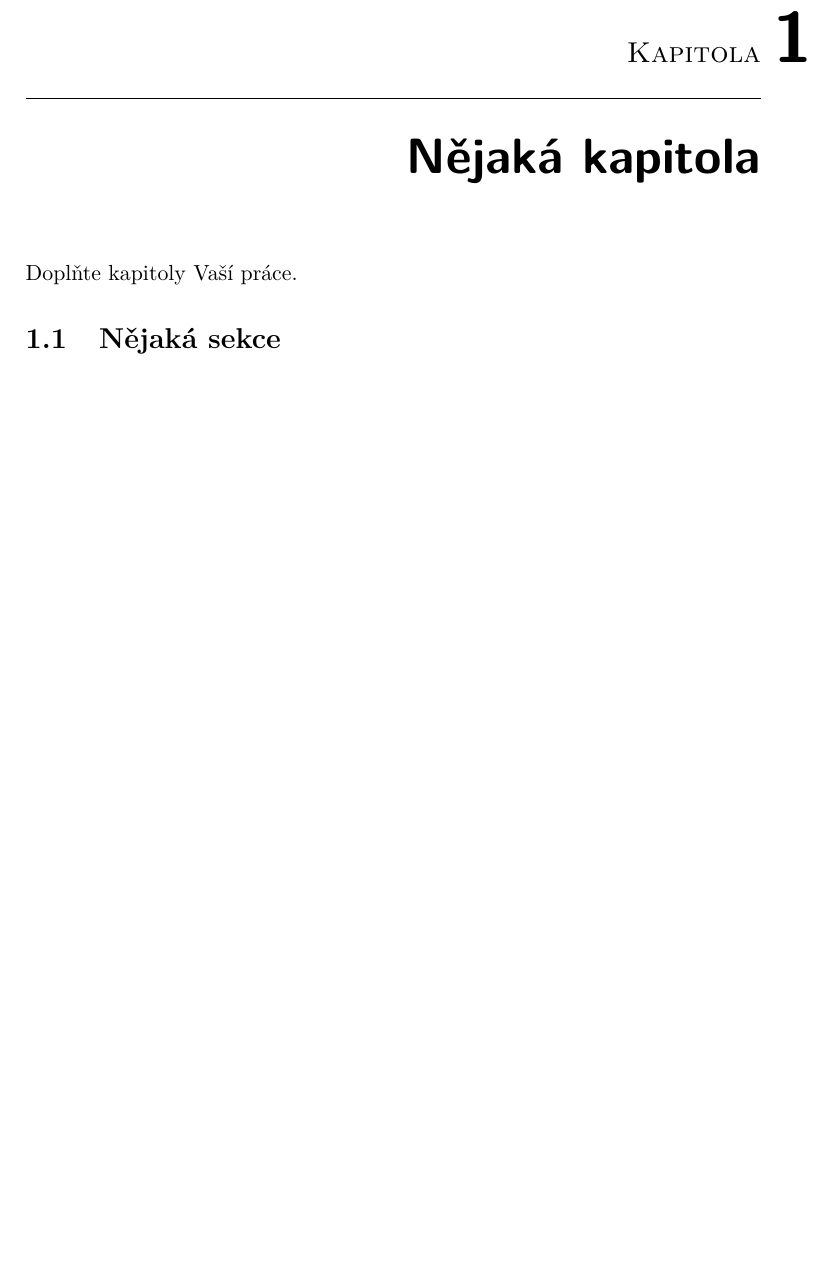
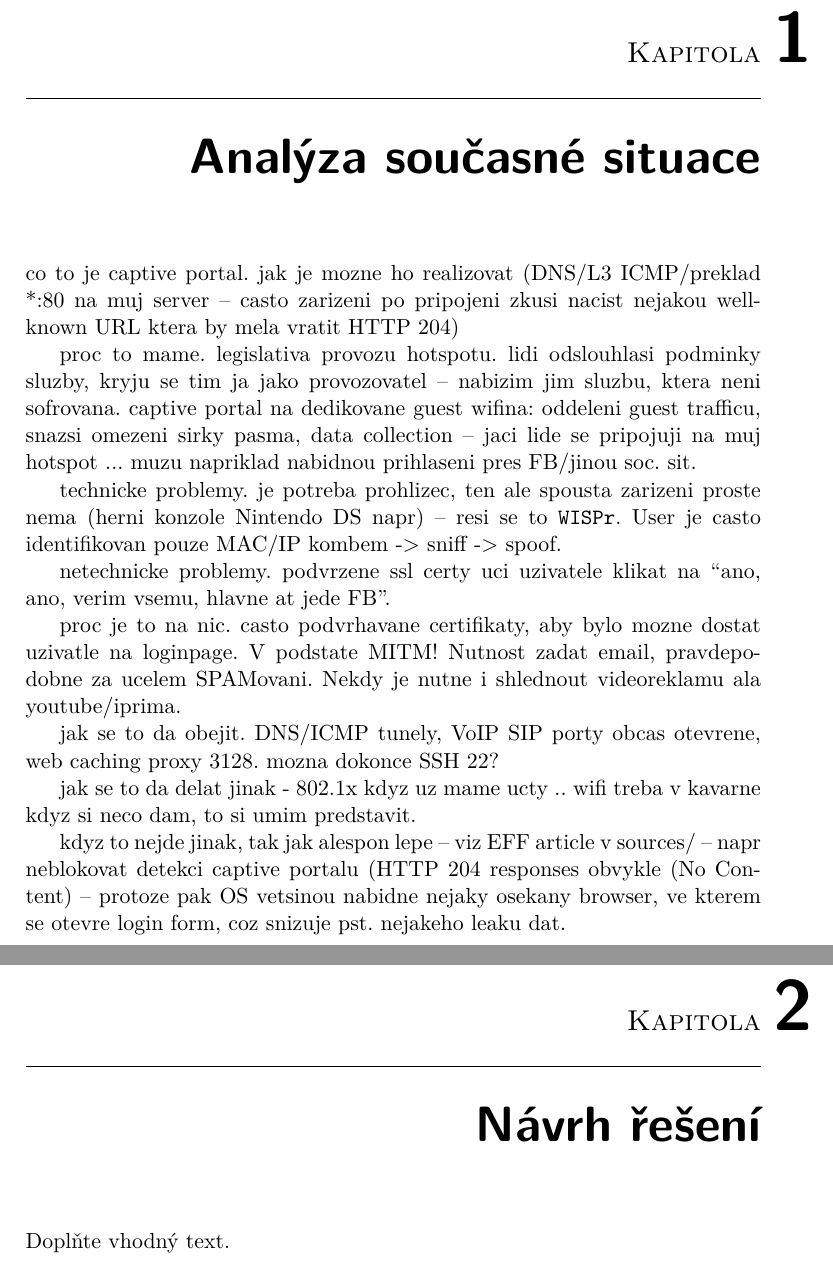
Before and after one commit to octaroot/CTU-FIT-MasterThesis, a LaTeX thesis (thesis/DP_Cernac_Martin_2018.tex): part of page 19 of 35 before the commit and two parts of pages 19 and 21 of 39 after it, the two joined at a grey line, cut so that both start at the same text, the shorter picture padded with empty space. Compiled offline with pdfLaTeX.

Commit message:
Add research notes on captive portal topic

```diff
--- a/thesis/DP_Cernac_Martin_2018.tex
+++ b/thesis/DP_Cernac_Martin_2018.tex
@@ -30,17 +30,48 @@
 \website{https://github.com/octaroot/CTU-FIT-MasterThesis} %volitelná URL práce, objeví se v tiráži
 
 
+%dobre zdroje
+%https://www.secplicity.org/2016/08/26/lessons-defcon-2016-bypassing-captive-portals/
+%https://en.wikipedia.org/wiki/Captive_portal
+%https://www.ietf.org/mail-archive/web/captive-portals/current/threads.html#00090
+
+%seznam sw reseni
+%https://mohammadthalif.wordpress.com/2010/12/14/list-of-open-source-captive-portal-software-and-network-access-control-nac/
+
+%jak captive skodi a jak to delat nejlepe
+%https://www.eff.org/deeplinks/2017/08/how-captive-portals-interfere-wireless-security-and-privacy
+
+%ukazkova byznys stranka, ktera vychvaluje svuj captive sw ... lol
+%prvni argument je uplne mimo, na podvrzene HTML strance neni nic legitniho, uplna blbost
+%treti argument zminuje tracking uzivatele diky vynuceni loginu skrze socialni site, nebo email (chapu to tak, ze tam proste dam adresu a pusti me dal)
+%https://www.securedgenetworks.com/blog/why-is-a-captive-portal-important-for-wireless-guest-access
+
 \begin{document}
 
 \begin{introduction}
 	Doplňte úvod Vaší práce.
 \end{introduction}
 
-\chapter{Nějaká kapitola}
+\chapter{Analýza současné situace}
 
-Doplňte kapitoly Vaší práce.
+co to je captive portal. jak je mozne ho realizovat (DNS/L3 ICMP/preklad *:80 na muj server -- casto zarizeni po pripojeni zkusi nacist nejakou well-known URL ktera by mela vratit HTTP 204)
 
-\section{Nějaká sekce}
+proc to mame. legislativa provozu hotspotu. lidi odslouhlasi podminky sluzby, kryju se tim ja jako provozovatel -- nabizim jim sluzbu, ktera neni sofrovana.
+captive portal na dedikovane guest wifina: oddeleni guest trafficu, snazsi omezeni sirky pasma, data collection -- jaci lide se pripojuji na muj hotspot ... muzu napriklad nabidnou prihlaseni pres FB/jinou soc. sit.
+
+technicke problemy. je potreba prohlizec, ten ale spousta zarizeni proste nema (herni konzole Nintendo DS napr) -- resi se to \texttt{WISPr}. User je casto identifikovan pouze MAC/IP kombem -> sniff -> spoof.
+
+netechnicke problemy. podvrzene ssl certy uci uzivatele klikat na ``ano, ano, verim vsemu, hlavne at jede FB''.
+
+proc je to na nic. casto podvrhavane certifikaty, aby bylo mozne dostat uzivatle na loginpage. V podstate MITM! Nutnost zadat email, pravdepodobne za ucelem SPAMovani. Nekdy je nutne i shlednout videoreklamu ala youtube/iprima.
+
+jak se to da obejit. DNS/ICMP tunely, VoIP SIP porty obcas otevrene, web caching proxy 3128. mozna dokonce SSH 22?
+
+jak se to da delat jinak - 802.1x kdyz uz mame ucty .. wifi treba v kavarne kdyz si neco dam, to si umim predstavit.
+
+kdyz to nejde jinak, tak jak alespon lepe -- viz EFF article v sources/ -- napr neblokovat detekci captive portalu (HTTP 204 responses obvykle (No Content) -- protoze pak OS vetsinou nabidne nejaky osekany browser, ve kterem se otevre login form, coz snizuje pst. nejakeho leaku dat.
+
+\chapter{Návrh řešení}
 
 Doplňte vhodný text.
 
```
Also changed, not shown: thesis/DP_Cernac_Martin_2018.pdf, thesis/DP_Cernac_Martin_2018.tex (8 more changed lines).
